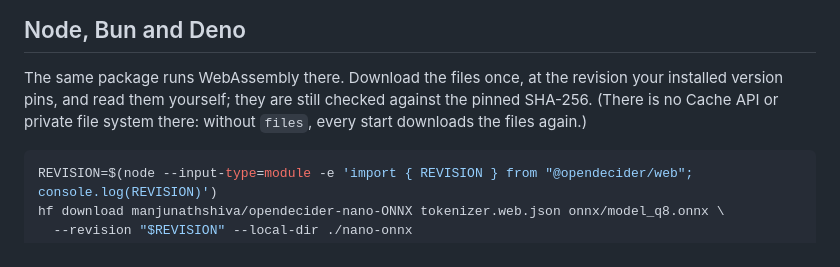
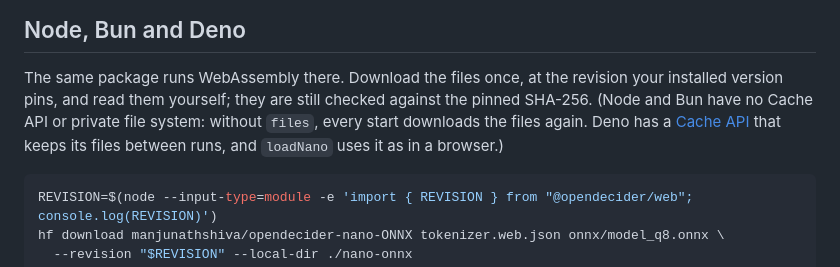
Before and after one commit to manjunathshiva/opendecider, a Markdown page: docs/guides/browser.md, the part around the change. GitHub-like rendering.

Commit message:
docs(web): Deno keeps downloads in its Cache API

````diff
--- a/docs/guides/browser.md
+++ b/docs/guides/browser.md
@@ -102,8 +102,10 @@ so the page stays responsive. WebGPU does its work off the main thread.
 ## Node, Bun and Deno
 
 The same package runs WebAssembly there. Download the files once, at the revision your installed version pins, and read
-them yourself; they are still checked against the pinned SHA-256. (There is no Cache API or private file system there:
-without `files`, every start downloads the files again.)
+them yourself; they are still checked against the pinned SHA-256. (Node and Bun have no Cache API or private file
+system: without `files`, every start downloads the files again. Deno has a
+[Cache API](https://docs.deno.com/examples/web_cache_api/) that keeps its files between runs, and `loadNano` uses it
+as in a browser.)
 
 ```bash
 REVISION=$(node --input-type=module -e 'import { REVISION } from "@opendecider/web"; console.log(REVISION)')
````
